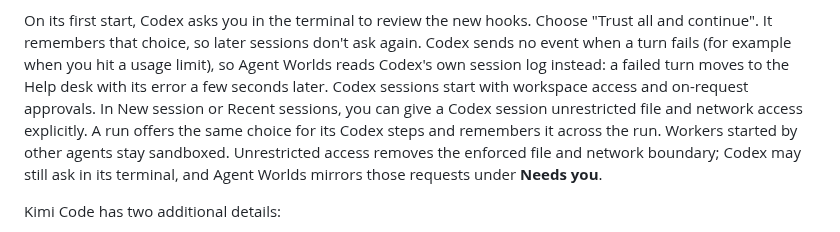
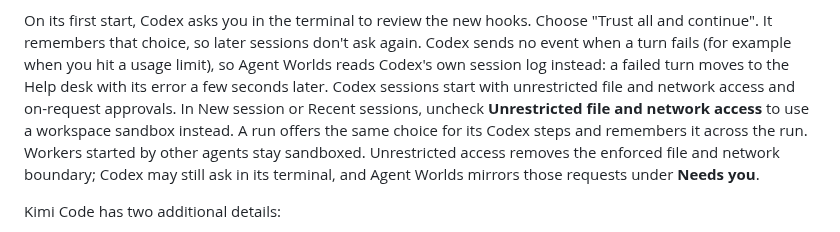
Before and after one commit to AhmedMerza/agent-worlds, a Markdown page: README.md, the part around the change. Rendered like a GitHub page.

Commit message:
Default user-started Codex sessions to unrestricted access

```diff
--- a/README.md
+++ b/README.md
@@ -239,11 +239,12 @@ On its first start, Codex asks you in the terminal to review the new hooks. Choo
 and continue". It remembers that choice, so later sessions don't ask again. Codex sends no
 event when a turn fails (for example when you hit a usage limit), so Agent Worlds reads Codex's
 own session log instead: a failed turn moves to the Help desk with its error a few seconds later.
-Codex sessions start with workspace access and on-request approvals. In New session or Recent
-sessions, you can give a Codex session unrestricted file and network access explicitly. A run
-offers the same choice for its Codex steps and remembers it across the run. Workers started by
-other agents stay sandboxed. Unrestricted access removes the enforced file and network boundary;
-Codex may still ask in its terminal, and Agent Worlds mirrors those requests under **Needs you**.
+Codex sessions start with unrestricted file and network access and on-request approvals. In New
+session or Recent sessions, uncheck **Unrestricted file and network access** to use a workspace
+sandbox instead. A run offers the same choice for its Codex steps and remembers it across the
+run. Workers started by other agents stay sandboxed. Unrestricted access removes the enforced
+file and network boundary; Codex may still ask in its terminal, and Agent Worlds mirrors those
+requests under **Needs you**.
 
 Kimi Code has two additional details:
 
```
Also changed, not shown: docs/media/codex-access-after.png (added), docs/media/codex-access-before.png (added), 11 other files.
